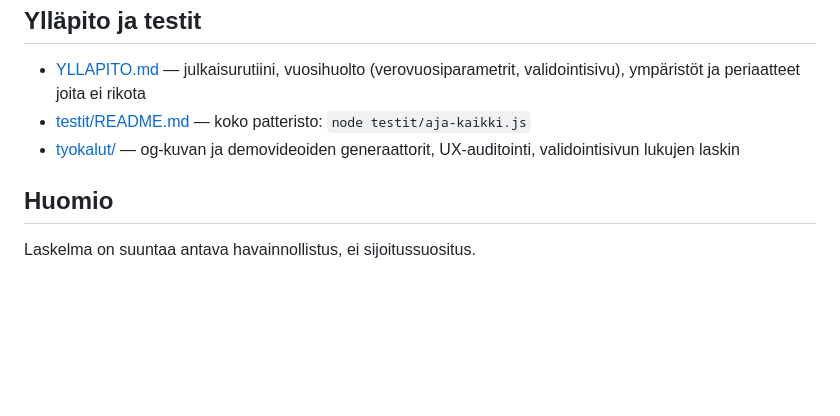
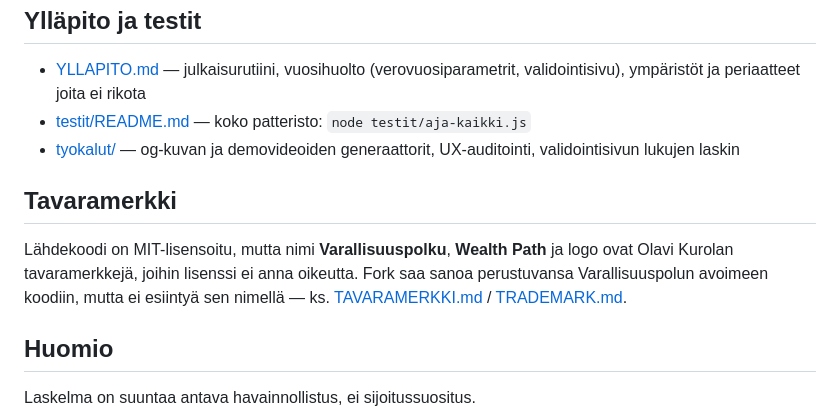
Before and after one commit to olavikurola/varallisuuspolku, a Markdown page: README.md, the part around the change. Rendered like a GitHub page; blank space fills up the shorter version.

Commit message:
Tavaramerkkikäytäntö: TAVARAMERKKI.md + TRADEMARK.md (koodi MIT, nimi ja logo erikseen) ja README-viittaus.
Co-Authored-By: Claude Fable 5.1 <noreply@anthropic.com>

```diff
--- a/README.md
+++ b/README.md
@@ -94,6 +94,13 @@ gh auth login
 - [tyokalut/](tyokalut/) — og-kuvan ja demovideoiden generaattorit, UX-auditointi,
   validointisivun lukujen laskin
 
+## Tavaramerkki
+
+Lähdekoodi on MIT-lisensoitu, mutta nimi **Varallisuuspolku**, **Wealth Path** ja logo ovat
+Olavi Kurolan tavaramerkkejä, joihin lisenssi ei anna oikeutta. Fork saa sanoa perustuvansa
+Varallisuuspolun avoimeen koodiin, mutta ei esiintyä sen nimellä — ks. [TAVARAMERKKI.md](TAVARAMERKKI.md)
+/ [TRADEMARK.md](TRADEMARK.md).
+
 ## Huomio
 
 Laskelma on suuntaa antava havainnollistus, ei sijoitussuositus.
```
Also changed, not shown: TAVARAMERKKI.md (added, +44 -0 lines), TRADEMARK.md (added, +47 -0 lines).
